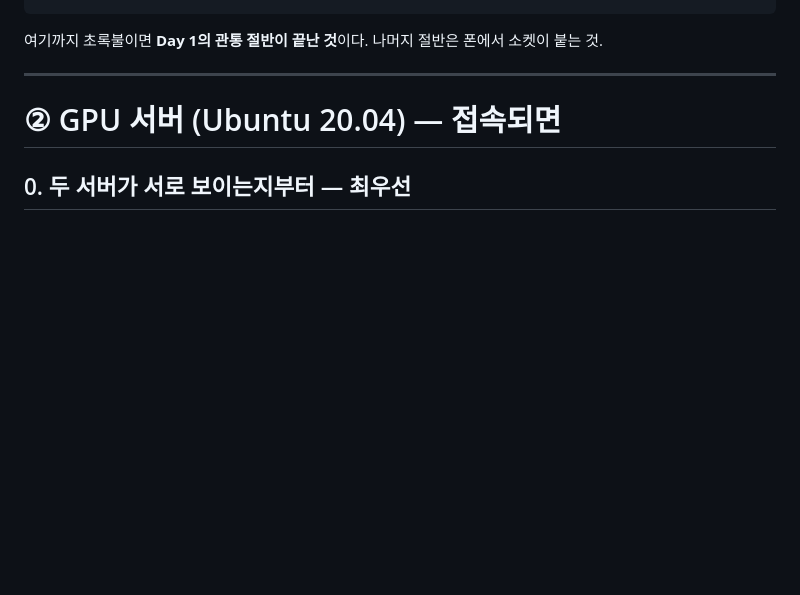
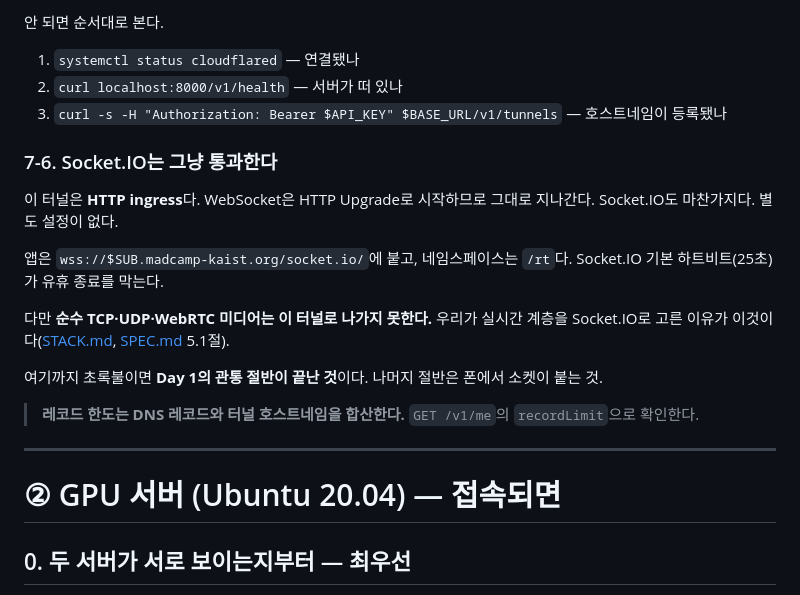
Before and after one commit to madcamp-official/26s-w2-c1-04, a Markdown page: docs/SETUP.md, the part around one of its changes. Rendered like a GitHub page; blank space fills up the shorter version.

```diff
--- a/docs/SETUP.md
+++ b/docs/SETUP.md
@@ -234,4 +272,20 @@ curl -s https://<서브도메인>.<도메인>/v1/health
+안 되면 순서대로 본다.
+
+1. `systemctl status cloudflared` — 연결됐나
+2. `curl localhost:8000/v1/health` — 서버가 떠 있나
+3. `curl -s -H "Authorization: Bearer $API_KEY" $BASE_URL/v1/tunnels` — 호스트네임이 등록됐나
+
+### 7-6. Socket.IO는 그냥 통과한다
+
+이 터널은 **HTTP ingress**다. WebSocket은 HTTP Upgrade로 시작하므로 그대로 지나간다. Socket.IO도 마찬가지다. 별도 설정이 없다.
+
+앱은 `wss://$SUB.madcamp-kaist.org/socket.io/`에 붙고, 네임스페이스는 `/rt`다. Socket.IO 기본 하트비트(25초)가 유휴 종료를 막는다.
+
+다만 **순수 TCP·UDP·WebRTC 미디어는 이 터널로 나가지 못한다.** 우리가 실시간 계층을 Socket.IO로 고른 이유가 이것이다([STACK.md](STACK.md), [SPEC.md](SPEC.md) 5.1절).
+
 여기까지 초록불이면 **Day 1의 관통 절반이 끝난 것**이다. 나머지 절반은 폰에서 소켓이 붙는 것.
+
+> **레코드 한도는 DNS 레코드와 터널 호스트네임을 합산한다.** `GET /v1/me`의 `recordLimit`으로 확인한다.
 
 ---
 
```
Also changed, not shown: other parts of docs/SETUP.md (+58 -20 lines).
